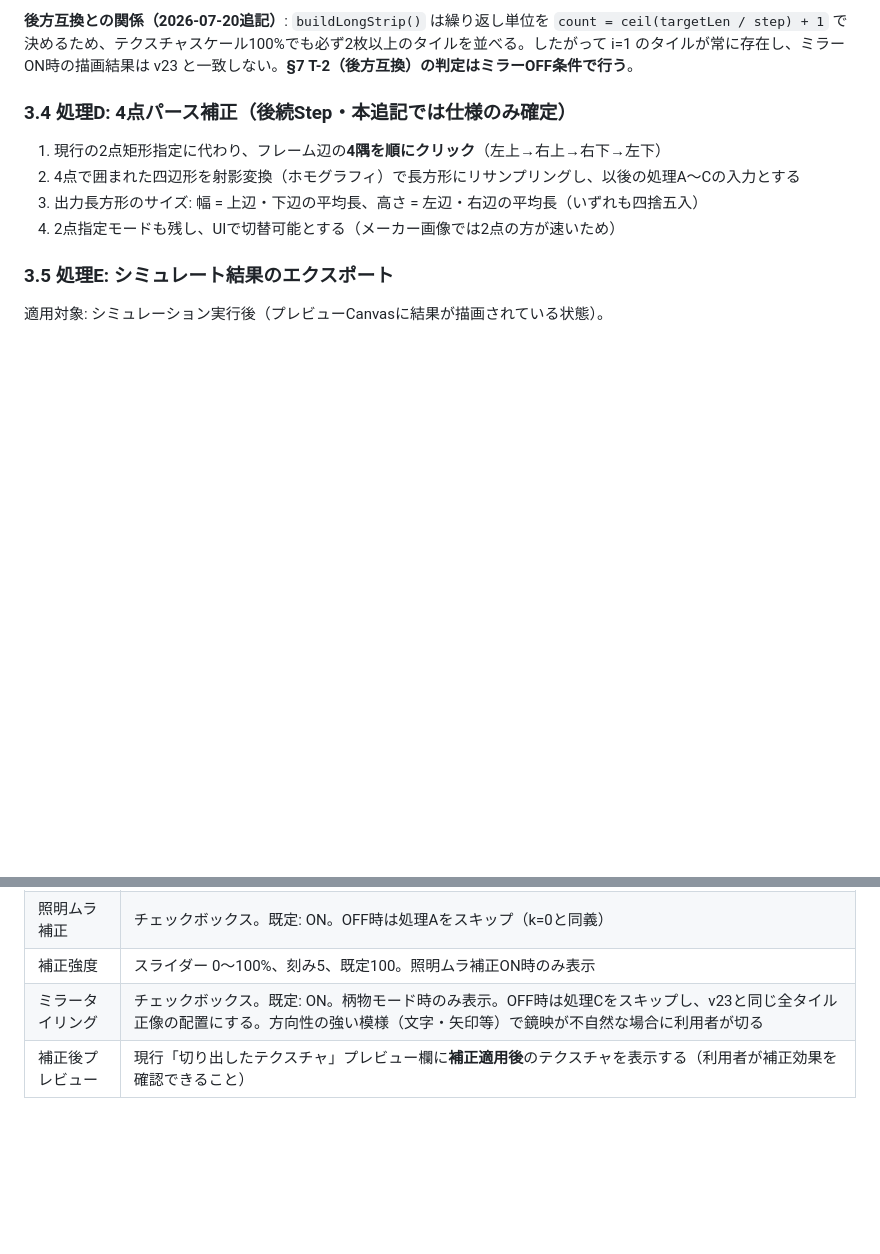
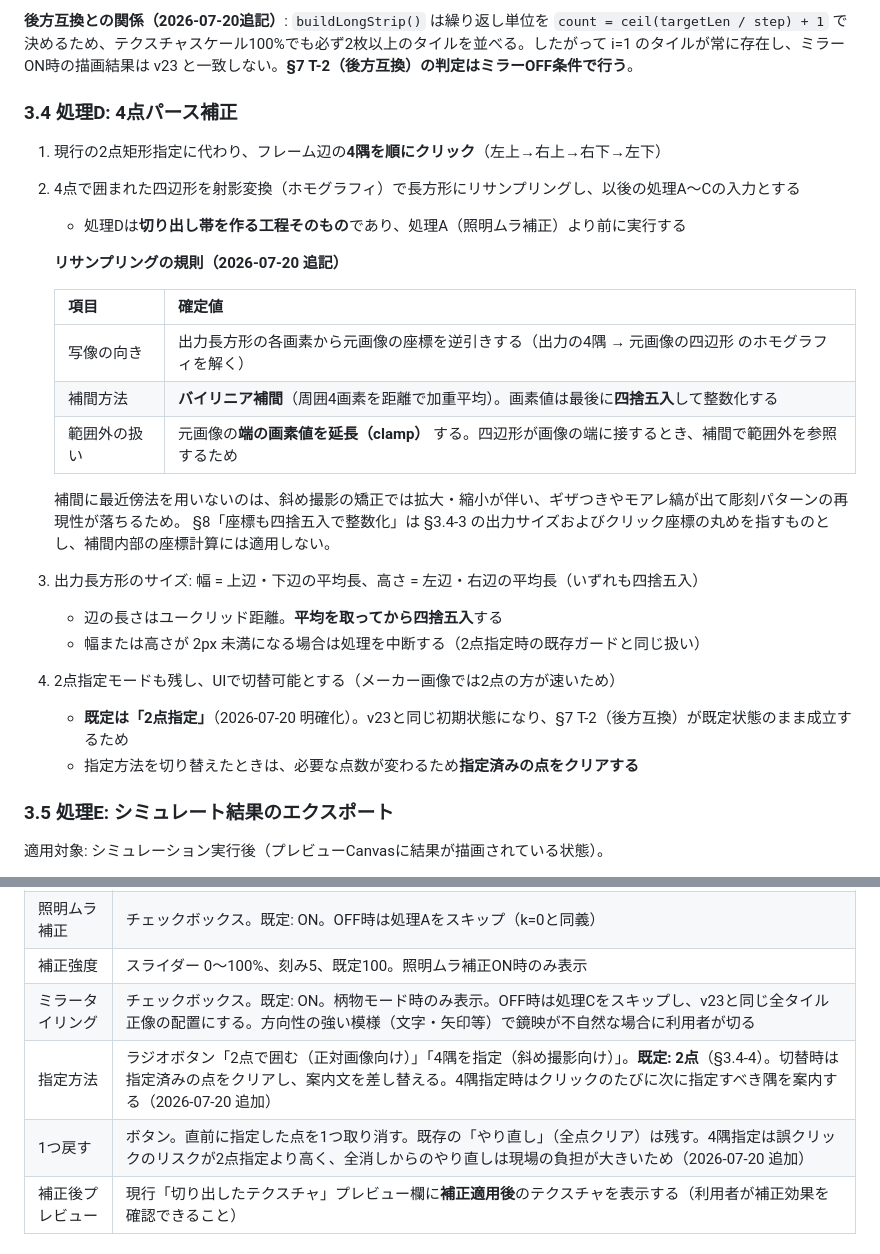
Before and after one commit to shuzo-yamamoto/gakuso-simulator, a Markdown page: 要件定義書_v24_画像前処理・エクスポート.md, 2 parts joined by grey strips. GitHub-like rendering; blank space fills up the shorter version.

Commit message:
docs: 要件定義§3.4にリサンプリング規則・既定モードを明記、§4.1に指定方法と1つ戻すを追加
Step 3（4点パース補正）着手にあたり、実装前に確定が必要な事項を明文化する。

- §3.4 見出し: 「後続Step・仕様のみ確定」の注記を削除（本Stepで実装するため）
- §3.4-2: 処理Aより前に実行する旨を明記
- §3.4-2: リサンプリング規則を追記
  写像は出力→元画像の逆引き、補間はバイリニア（画素値は四捨五入）、範囲外はclamp
  最近傍法を採らない理由と、§8の端数処理との関係を明記
- §3.4-3: 平均を取ってから四捨五入する旨と、2px未満のガードを明記
- §3.4-4: 既定を「2点指定」と明確化（v23と同じ初期状態でT-2が成立するため）
        切替時に指定済みの点をクリアする旨も明記
- §4.1: 「指定方法」ラジオと「1つ戻す」ボタンを追加

Co-Authored-By: Claude Opus 4.8 <noreply@anthropic.com>

```diff
--- a/要件定義書_v24_画像前処理・エクスポート.md
+++ b/要件定義書_v24_画像前処理・エクスポート.md
@@ -104,12 +104,28 @@
 
 **後方互換との関係（2026-07-20追記）**: `buildLongStrip()` は繰り返し単位を `count = ceil(targetLen / step) + 1` で決めるため、テクスチャスケール100%でも必ず2枚以上のタイルを並べる。したがって i=1 のタイルが常に存在し、ミラーON時の描画結果は v23 と一致しない。**§7 T-2（後方互換）の判定はミラーOFF条件で行う**。
 
-### 3.4 処理D: 4点パース補正（後続Step・本追記では仕様のみ確定）
+### 3.4 処理D: 4点パース補正
 
 1. 現行の2点矩形指定に代わり、フレーム辺の**4隅を順にクリック**（左上→右上→右下→左下）
 2. 4点で囲まれた四辺形を射影変換（ホモグラフィ）で長方形にリサンプリングし、以後の処理A〜Cの入力とする
+   - 処理Dは**切り出し帯を作る工程そのもの**であり、処理A（照明ムラ補正）より前に実行する
+
+   **リサンプリングの規則（2026-07-20 追記）**
+
+   | 項目 | 確定値 |
+   |---|---|
+   | 写像の向き | 出力長方形の各画素から元画像の座標を逆引きする（出力の4隅 → 元画像の四辺形 のホモグラフィを解く） |
+   | 補間方法 | **バイリニア補間**（周囲4画素を距離で加重平均）。画素値は最後に**四捨五入**して整数化する |
+   | 範囲外の扱い | 元画像の**端の画素値を延長（clamp）** する。四辺形が画像の端に接するとき、補間で範囲外を参照するため |
+
+   補間に最近傍法を用いないのは、斜め撮影の矯正では拡大・縮小が伴い、ギザつきやモアレ縞が出て彫刻パターンの再現性が落ちるため。
+   §8「座標も四捨五入で整数化」は §3.4-3 の出力サイズおよびクリック座標の丸めを指すものとし、補間内部の座標計算には適用しない。
 3. 出力長方形のサイズ: 幅 = 上辺・下辺の平均長、高さ = 左辺・右辺の平均長（いずれも四捨五入）
+   - 辺の長さはユークリッド距離。**平均を取ってから四捨五入**する
+   - 幅または高さが 2px 未満になる場合は処理を中断する（2点指定時の既存ガードと同じ扱い）
 4. 2点指定モードも残し、UIで切替可能とする（メーカー画像では2点の方が速いため）
+   - **既定は「2点指定」**（2026-07-20 明確化）。v23と同じ初期状態になり、§7 T-2（後方互換）が既定状態のまま成立するため
+   - 指定方法を切り替えたときは、必要な点数が変わるため**指定済みの点をクリアする**
 
 ### 3.5 処理E: シミュレート結果のエクスポート
 
@@ -184,6 +200,8 @@
 | 照明ムラ補正 | チェックボックス。既定: ON。OFF時は処理Aをスキップ（k=0と同義） |
 | 補正強度 | スライダー 0〜100%、刻み5、既定100。照明ムラ補正ON時のみ表示 |
 | ミラータイリング | チェックボックス。既定: ON。柄物モード時のみ表示。OFF時は処理Cをスキップし、v23と同じ全タイル正像の配置にする。方向性の強い模様（文字・矢印等）で鏡映が不自然な場合に利用者が切る |
+| 指定方法 | ラジオボタン「2点で囲む（正対画像向け）」「4隅を指定（斜め撮影向け）」。**既定: 2点**（§3.4-4）。切替時は指定済みの点をクリアし、案内文を差し替える。4隅指定時はクリックのたびに次に指定すべき隅を案内する（2026-07-20 追加） |
+| 1つ戻す | ボタン。直前に指定した点を1つ取り消す。既存の「やり直し」（全点クリア）は残す。4隅指定は誤クリックのリスクが2点指定より高く、全消しからのやり直しは現場の負担が大きいため（2026-07-20 追加） |
 | 補正後プレビュー | 現行「切り出したテクスチャ」プレビュー欄に**補正適用後**のテクスチャを表示する（利用者が補正効果を確認できること） |
 
 ### 4.2 「シミュレーション結果」欄の下に追加
```
